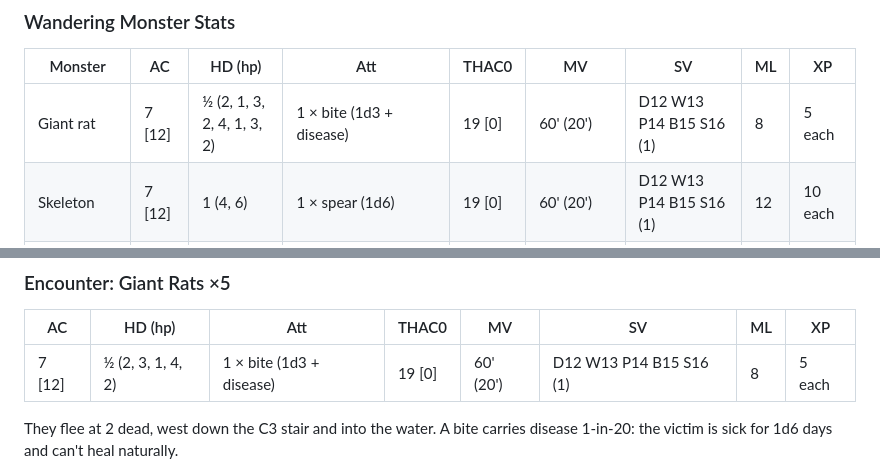
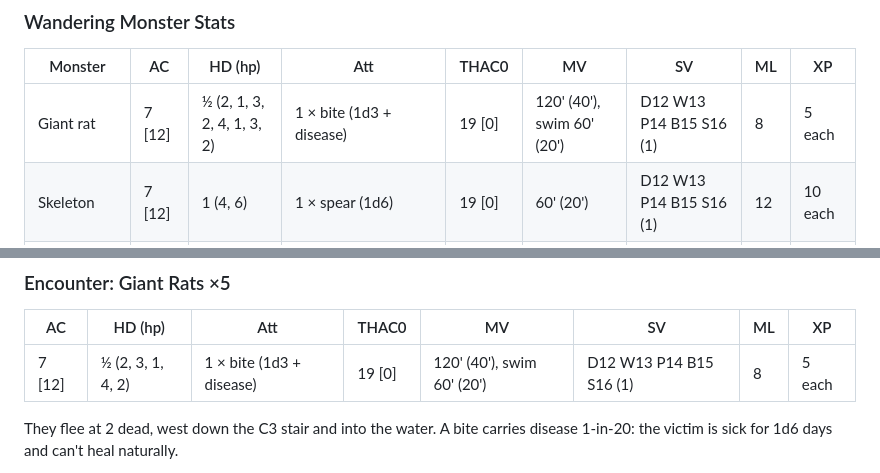
Before and after one commit to norrisaftcc/games-osr-fort-on-lake, a Markdown page: dm/Module_2_The_Drowned_Tower.md, 2 parts joined by grey strips. GitHub-like rendering.

Commit message:
Finish Module 2, the Drowned Tower, with its map
Lamp Station Nine on the Isle of Old Stone: five surface areas,
twelve cellar rooms and eight grotto caves, keyed in teaching order
from the Plan / Execute gate at the jetty to the Warden's pool. The
Dungeon Clock, turtle mapping, the turn as a procedure, the first
parley at the Saltmen post, the Lampwright's study whose findings
change the Warden fight, and a four-night clock that ends on who
gets the eggs, the ledger and the lamp. The Door Beneath the Lake
stays shut. The map has three panels in black ink on cream.

Giant rats now move 120' (40'), swim 60' (20'), as OSE has them;
the spine's pinned C2 line is corrected to match.

Co-Authored-By: Claude Opus 5.5 <noreply@anthropic.com>
Claude-Session: https://claude.ai/code/session_019JctgMpzQnod1BZpNFxzkH

```diff
--- a/dm/Module_2_The_Drowned_Tower.md
+++ b/dm/Module_2_The_Drowned_Tower.md
@@ -454,7 +454,7 @@ Check every 2 turns, 1-in-6. Every result has a reason to be here.
 
 | Monster | AC | HD (hp) | Att | THAC0 | MV | SV | ML | XP |
 |---------|----|---------|-----|-------|----|----|----|----|
-| Giant rat | 7 [12] | ½ (2, 1, 3, 2, 4, 1, 3, 2) | 1 × bite (1d3 + disease) | 19 [0] | 60' (20') | D12 W13 P14 B15 S16 (1) | 8 | 5 each |
+| Giant rat | 7 [12] | ½ (2, 1, 3, 2, 4, 1, 3, 2) | 1 × bite (1d3 + disease) | 19 [0] | 120' (40'), swim 60' (20') | D12 W13 P14 B15 S16 (1) | 8 | 5 each |
 | Skeleton | 7 [12] | 1 (4, 6) | 1 × spear (1d6) | 19 [0] | 60' (20') | D12 W13 P14 B15 S16 (1) | 12 | 10 each |
 | Stirge | 7 [12] | 1* (5, 3, 4) | 1 × beak (1d3, then 1d3 blood each round) | 19 [0] | 30' (10'), fly 180' (60') | D12 W13 P14 B15 S16 (2) | 9 | 13 each |
 | Saltman | 7 [12] | 1 (5, 4, 6) | 1 × cutlass (1d6) or crossbow (1d6) | 19 [0] | 120' (40') | D12 W13 P14 B15 S16 (F1) | 8 | 10 each |
@@ -642,7 +642,7 @@ Twenty feet under the tower. Dressed stone, low vaults, the smell of old oil. Ma
 
 | AC | HD (hp) | Att | THAC0 | MV | SV | ML | XP |
 |----|---------|-----|-------|----|----|----|----|
-| 7 [12] | ½ (2, 3, 1, 4, 2) | 1 × bite (1d3 + disease) | 19 [0] | 60' (20') | D12 W13 P14 B15 S16 (1) | 8 | 5 each |
+| 7 [12] | ½ (2, 3, 1, 4, 2) | 1 × bite (1d3 + disease) | 19 [0] | 120' (40'), swim 60' (20') | D12 W13 P14 B15 S16 (1) | 8 | 5 each |
 
 They flee at 2 dead, west down the C3 stair and into the water. A bite carries disease 1-in-20: the victim is sick for 1d6 days and can't heal naturally.
 
```
Also changed, not shown: campaign/SPINE.md (+1 -1 lines).
